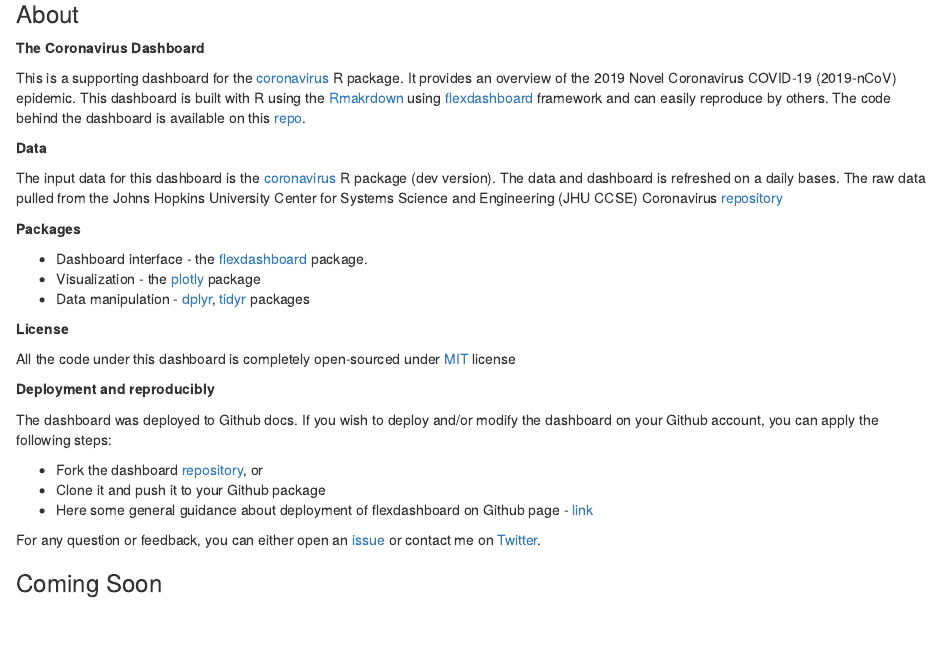
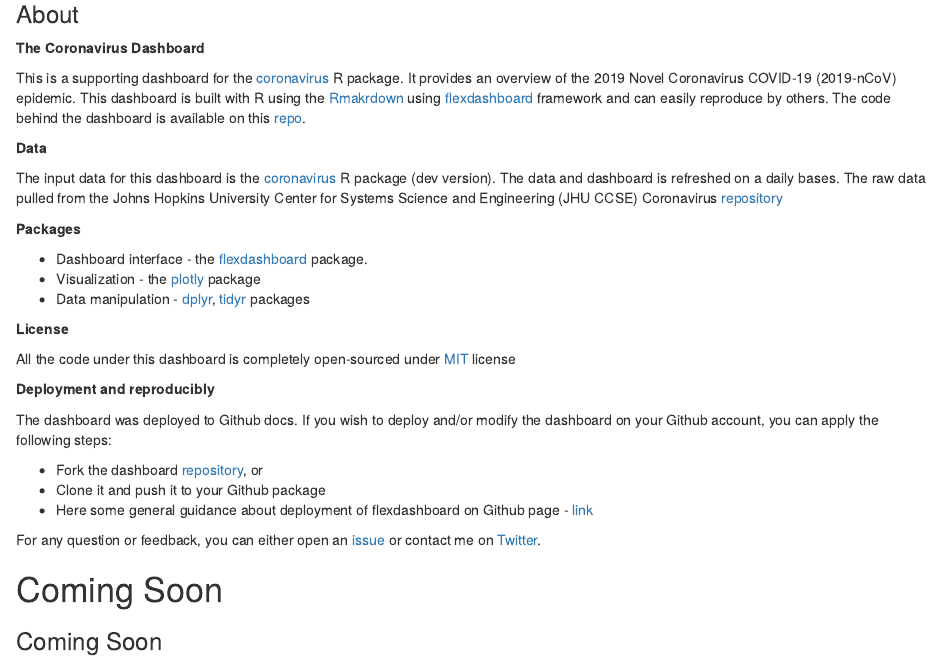
Before and after one commit to jarrettdev/r-test, an R Markdown document (index.Rmd): the page in a window 1100 px wide, from 1180 px down. Rendered offline with R 4.5, knitr and Pandoc, with nearby package versions; some code elsewhere in the file could not run offline.

Commit message:
test push 2

```diff
--- a/index.Rmd
+++ b/index.Rmd
@@ -140,4 +140,7 @@ The dashboard was deployed to Github docs. If you wish to deploy and/or modify t
 
 For any question or feedback, you can either open an [issue](https://github.com/RamiKrispin/coronavirus_dashboard/issues) or contact me on [Twitter](https://twitter.com/Rami_Krispin).
 
+Coming Soon
+=====================================
+
 ### Coming Soon
```
